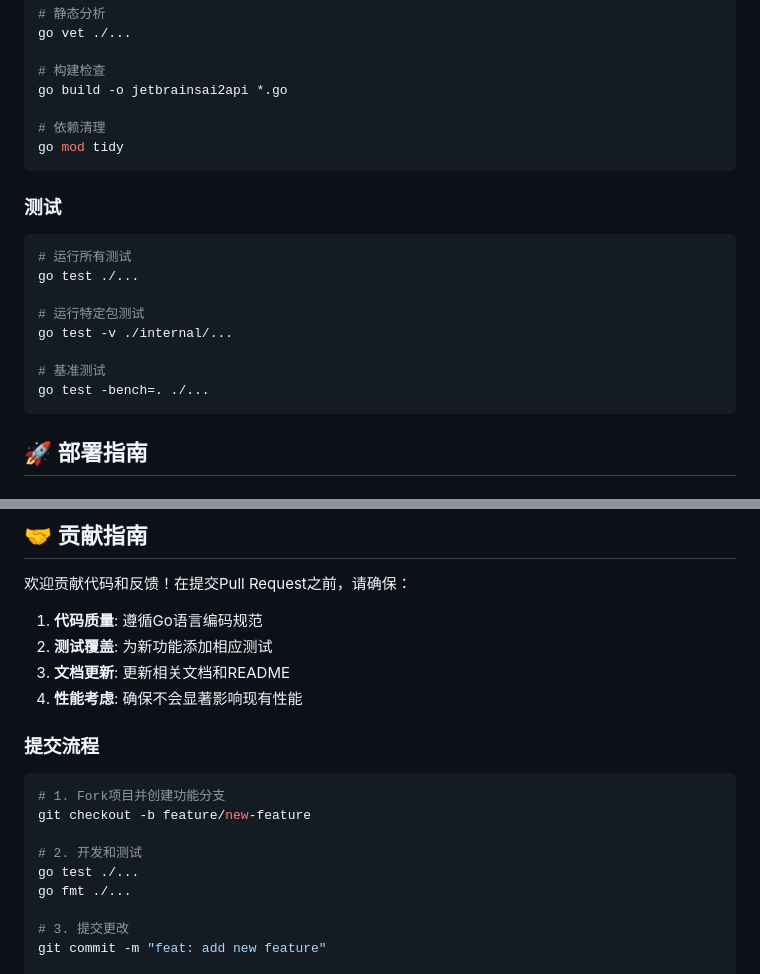
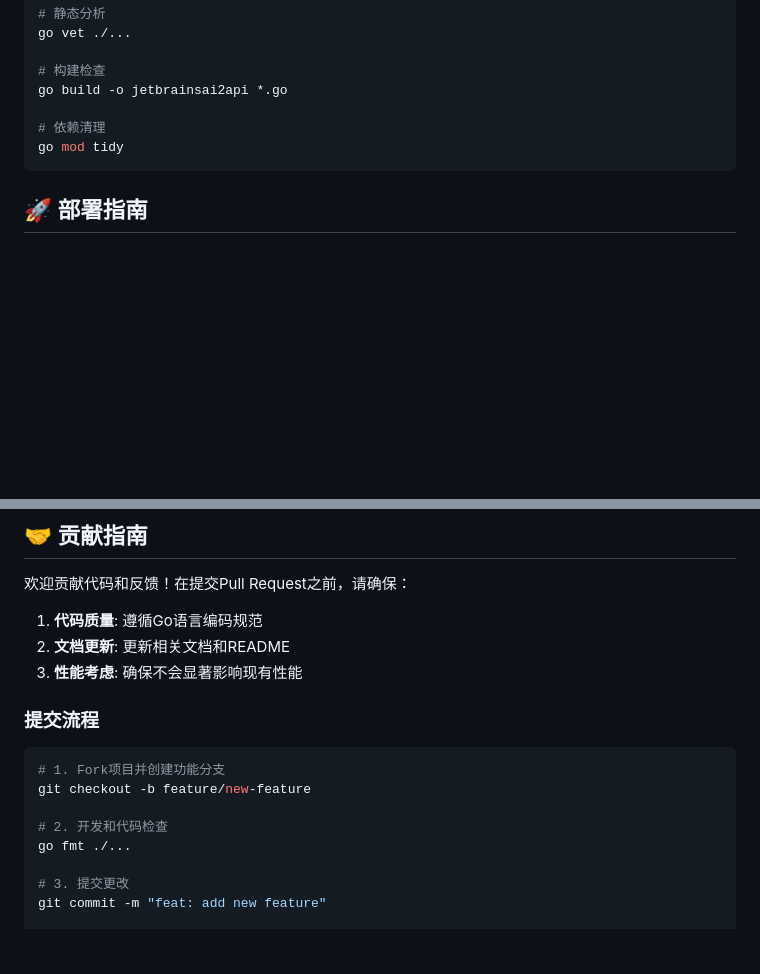
Before and after one commit to ariadarkkkis/jetbrainsai2api, a Markdown page: README.md, 2 parts joined by grey strips. Rendered like a GitHub page; blank space fills up the shorter version.

Commit message:
docs: 移除README中不存在的测试相关内容
- 删除测试命令部分，因为项目中没有测试文件
- 更新贡献指南，移除测试覆盖要求
- 简化开发流程，专注于代码质量和格式化

````diff
--- a/README.md
+++ b/README.md
@@ -402,18 +402,6 @@ go build -o jetbrainsai2api *.go
 go mod tidy
 ```
 
-### 测试
-```bash
-# 运行所有测试
-go test ./...
-
-# 运行特定包测试
-go test -v ./internal/...
-
-# 基准测试
-go test -bench=. ./...
-```
-
 ## 🚀 部署指南
 
 ### Docker 部署
@@ -553,17 +541,15 @@ SOFTWARE.
 欢迎贡献代码和反馈！在提交Pull Request之前，请确保：
 
 1. **代码质量**: 遵循Go语言编码规范
-2. **测试覆盖**: 为新功能添加相应测试
-3. **文档更新**: 更新相关文档和README
-4. **性能考虑**: 确保不会显著影响现有性能
+2. **文档更新**: 更新相关文档和README
+3. **性能考虑**: 确保不会显著影响现有性能
 
 ### 提交流程
 ```bash
 # 1. Fork项目并创建功能分支
 git checkout -b feature/new-feature
 
-# 2. 开发和测试
-go test ./...
+# 2. 开发和代码检查
 go fmt ./...
 
 # 3. 提交更改
````
